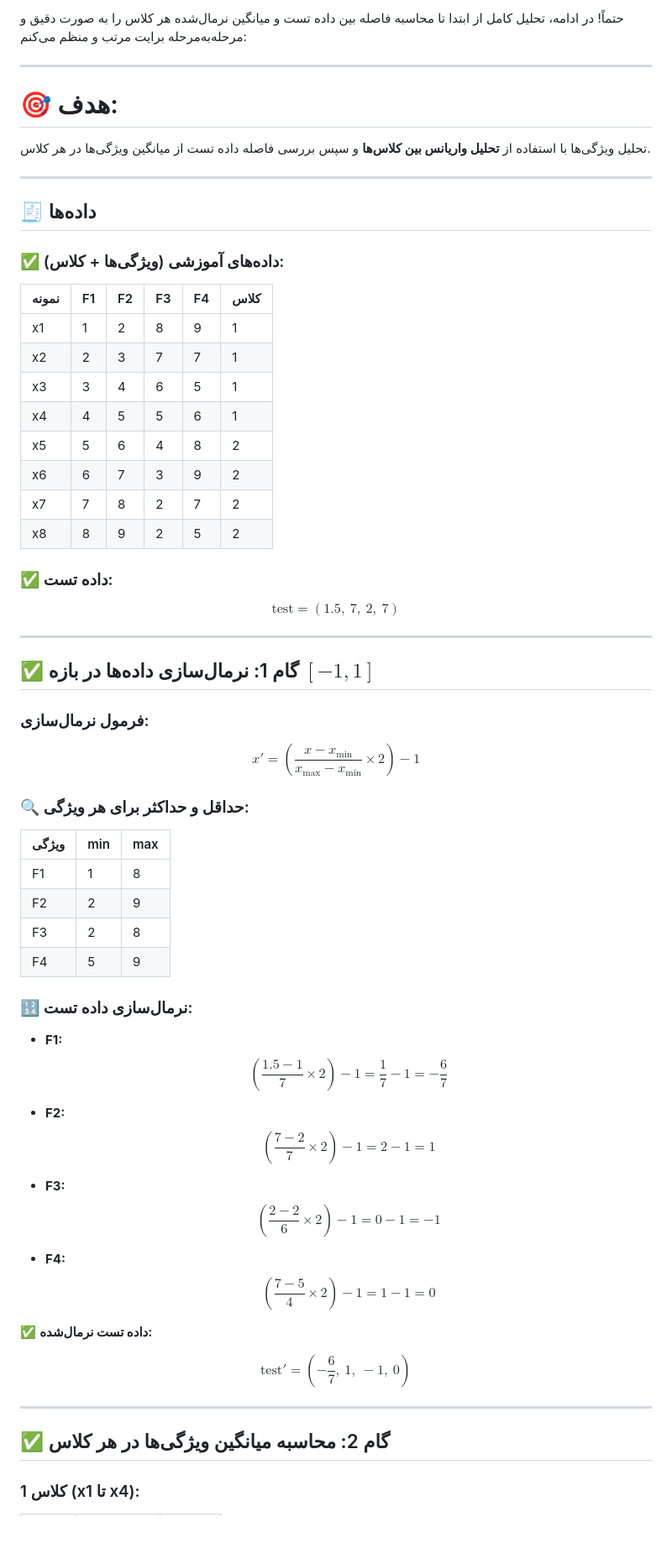
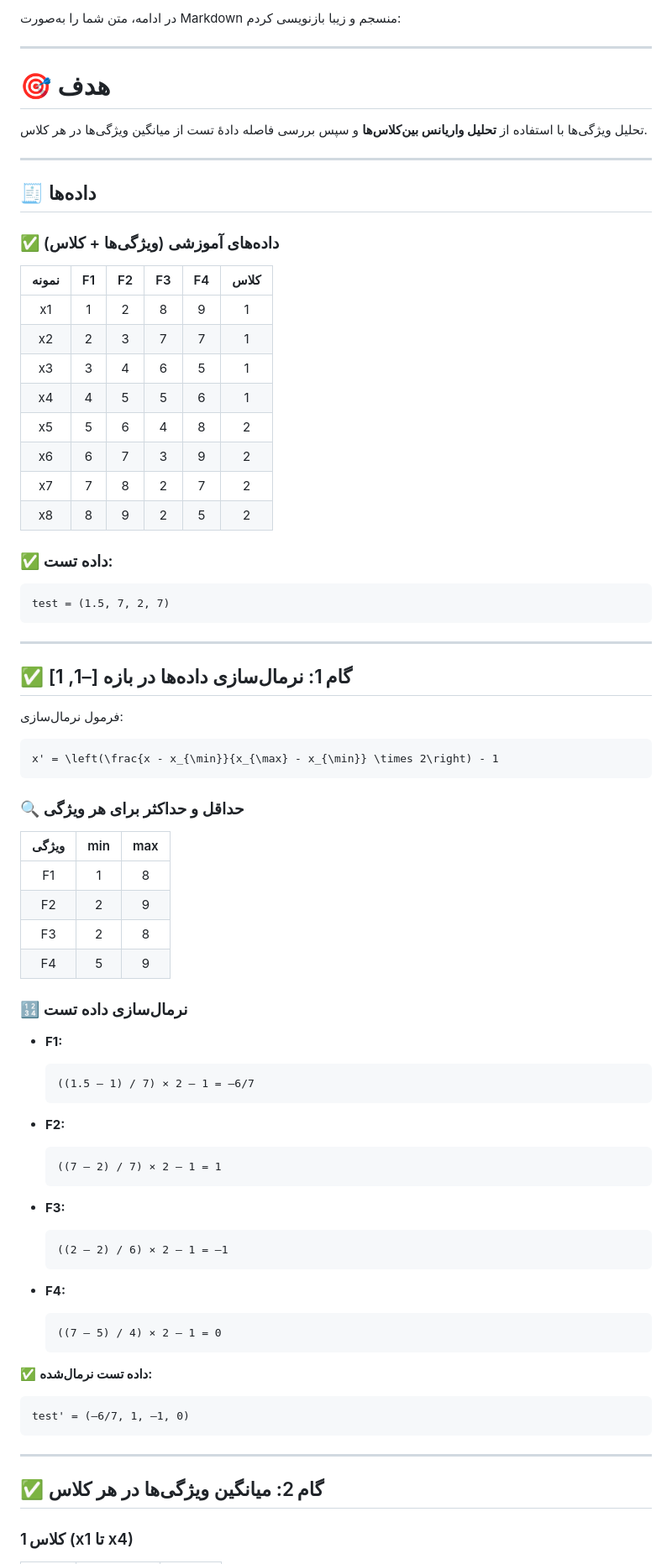
Before and after one commit to pydevcasts/MLHub, a Markdown page: Dr_Akbari/Varianse_classes.md, the part around the change printed below. Shown: that part at 84% size. GitHub-like rendering; blank space fills up the shorter version.

````diff
--- a/Dr_Akbari/Varianse_classes.md
+++ b/Dr_Akbari/Varianse_classes.md
@@ -1,84 +1,85 @@
-حتماً! در ادامه، تحلیل کامل از ابتدا تا محاسبه فاصله بین داده تست و میانگین نرمال‌شده هر کلاس را به صورت دقیق و مرحله‌به‌مرحله برایت مرتب و منظم می‌کنم:
+در ادامه، متن شما را به‌صورت Markdown منسجم و زیبا بازنویسی کردم:
 
 ---
 
-# 🎯 هدف:
+# 🎯 هدف
 
-تحلیل ویژگی‌ها با استفاده از **تحلیل واریانس بین کلاس‌ها** و سپس بررسی فاصله داده تست از میانگین ویژگی‌ها در هر کلاس.
+تحلیل ویژگی‌ها با استفاده از **تحلیل واریانس بین‌کلاس‌ها** و سپس بررسی فاصله دادهٔ تست از میانگین ویژگی‌ها در هر کلاس.
 
 ---
 
 ## 🧾 داده‌ها
 
-### ✅ داده‌های آموزشی (ویژگی‌ها + کلاس):
+### ✅ داده‌های آموزشی (ویژگی‌ها + کلاس)
 
-| نمونه | F1 | F2 | F3 | F4 | کلاس |
-| ----- | -- | -- | -- | -- | ---- |
-| x1    | 1  | 2  | 8  | 9  | 1    |
-| x2    | 2  | 3  | 7  | 7  | 1    |
-| x3    | 3  | 4  | 6  | 5  | 1    |
-| x4    | 4  | 5  | 5  | 6  | 1    |
-| x5    | 5  | 6  | 4  | 8  | 2    |
-| x6    | 6  | 7  | 3  | 9  | 2    |
-| x7    | 7  | 8  | 2  | 7  | 2    |
-| x8    | 8  | 9  | 2  | 5  | 2    |
+| نمونه |  F1 |  F2 |  F3 |  F4 | کلاس |
+| :---: | :-: | :-: | :-: | :-: | :--: |
+|   x1  |  1  |  2  |  8  |  9  |   1  |
+|   x2  |  2  |  3  |  7  |  7  |   1  |
+|   x3  |  3  |  4  |  6  |  5  |   1  |
+|   x4  |  4  |  5  |  5  |  6  |   1  |
+|   x5  |  5  |  6  |  4  |  8  |   2  |
+|   x6  |  6  |  7  |  3  |  9  |   2  |
+|   x7  |  7  |  8  |  2  |  7  |   2  |
+|   x8  |  8  |  9  |  2  |  5  |   2  |
 
 ### ✅ داده تست:
 
-$$
-\text{test} = (1.5,\ 7,\ 2,\ 7)
-$$
+```
+test = (1.5, 7, 2, 7)
+```
 
 ---
 
-## ✅ گام 1: نرمال‌سازی داده‌ها در بازه $[-1, 1]$
+## ✅ گام 1: نرمال‌سازی داده‌ها در بازه \[–1, 1]
 
-### فرمول نرمال‌سازی:
+فرمول نرمال‌سازی:
 
-$$
-x' = \left( \frac{x - x_{\min}}{x_{\max} - x_{\min}} \times 2 \right) - 1
-$$
+```math
+x' = \left(\frac{x - x_{\min}}{x_{\max} - x_{\min}} \times 2\right) - 1
+```
 
-### 🔍 حداقل و حداکثر برای هر ویژگی:
+### 🔍 حداقل و حداکثر برای هر ویژگی
 
 | ویژگی | min | max |
-| ----- | --- | --- |
-| F1    | 1   | 8   |
-| F2    | 2   | 9   |
-| F3    | 2   | 8   |
-| F4    | 5   | 9   |
+| :---: | :-: | :-: |
+|   F1  |  1  |  8  |
+|   F2  |  2  |  9  |
+|   F3  |  2  |  8  |
+|   F4  |  5  |  9  |
 
-### 🔢 نرمال‌سازی داده تست:
+### 🔢 نرمال‌سازی داده تست
 
 * **F1:**
-  $$
-  \left( \frac{1.5 - 1}{7} \times 2 \right) - 1 = \frac{1}{7} - 1 = -\frac{6}{7}
-  $$
 
+  ```
+  ((1.5 – 1) / 7) × 2 – 1 = –6/7
+  ```
 * **F2:**
-  $$
-  \left( \frac{7 - 2}{7} \times 2 \right) - 1 = 2 - 1 = 1
-  $$
 
+  ```
+  ((7 – 2) / 7) × 2 – 1 = 1
+  ```
 * **F3:**
-  $$
-  \left( \frac{2 - 2}{6} \times 2 \right) - 1 = 0 - 1 = -1
-  $$
 
+  ```
+  ((2 – 2) / 6) × 2 – 1 = –1
+  ```
 * **F4:**
-  $$
-  \left( \frac{7 - 5}{4} \times 2 \right) - 1 = 1 - 1 = 0
-  $$
+
+  ```
+  ((7 – 5) / 4) × 2 – 1 = 0
+  ```
 
 ✅ **داده تست نرمال‌شده:**
 
-$$
-\text{test}' = \left( -\frac{6}{7},\ 1,\ -1,\ 0 \right)
-$$
+```
+test' = (–6/7, 1, –1, 0)
+```
 
 ---
 
-## ✅ گام 2: محاسبه میانگین ویژگی‌ها در هر کلاس
+## ✅ گام 2: میانگین ویژگی‌ها در هر کلاس
 
-### کلاس 1 (x1 تا x4):
+### کلاس 1 (x1 تا x4)
 
````
Also changed, not shown: other parts of Dr_Akbari/Varianse_classes.md (+77 -60 lines).
